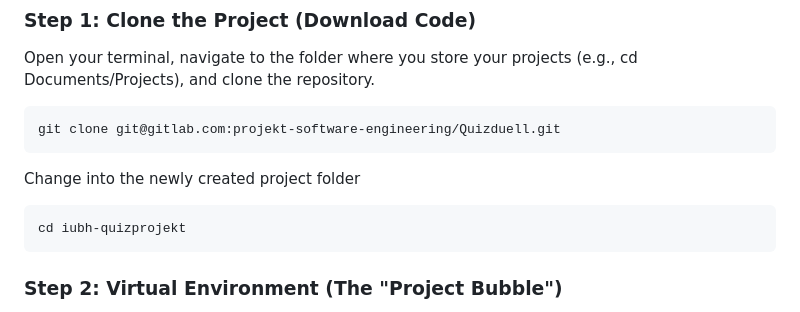
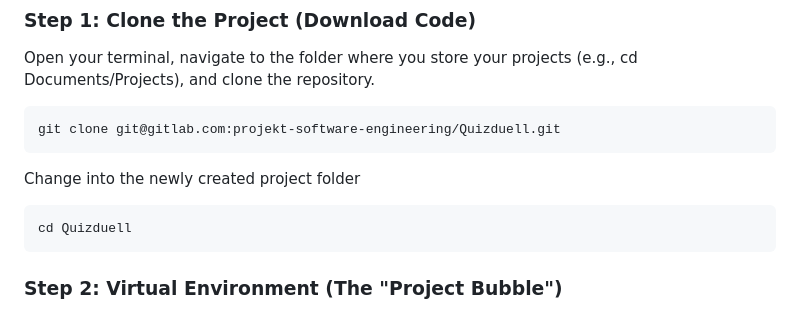
Before and after one commit to mzander-1/quizapp-django, a Markdown page: README.md, the part around the change. Rendered like a GitHub page.

````diff
--- a/README.md
+++ b/README.md
@@ -38,7 +38,7 @@ git clone git@gitlab.com:projekt-software-engineering/Quizduell.git
 Change into the newly created project folder
 
 ```shell
-cd iubh-quizprojekt
+cd Quizduell
 ```
 
 ### Step 2: Virtual Environment (The "Project Bubble")
````
